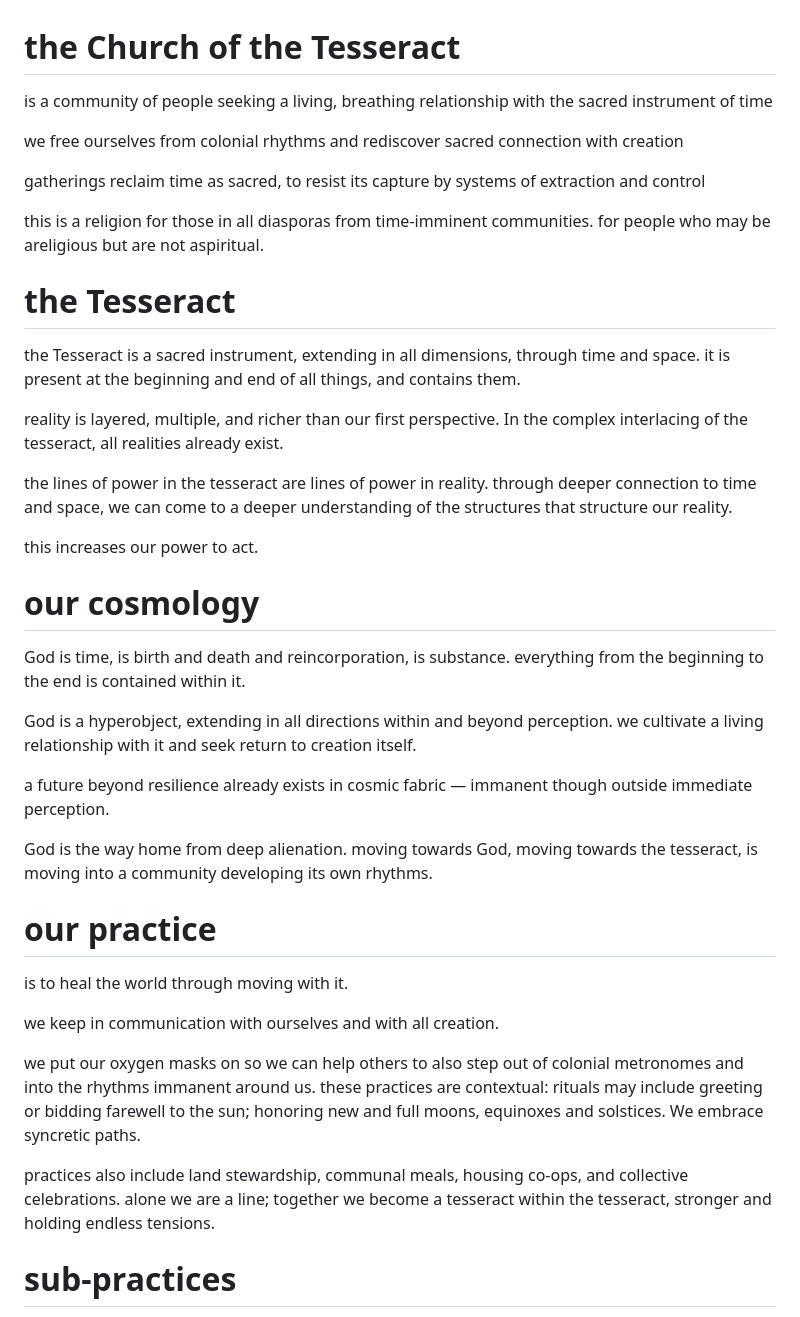
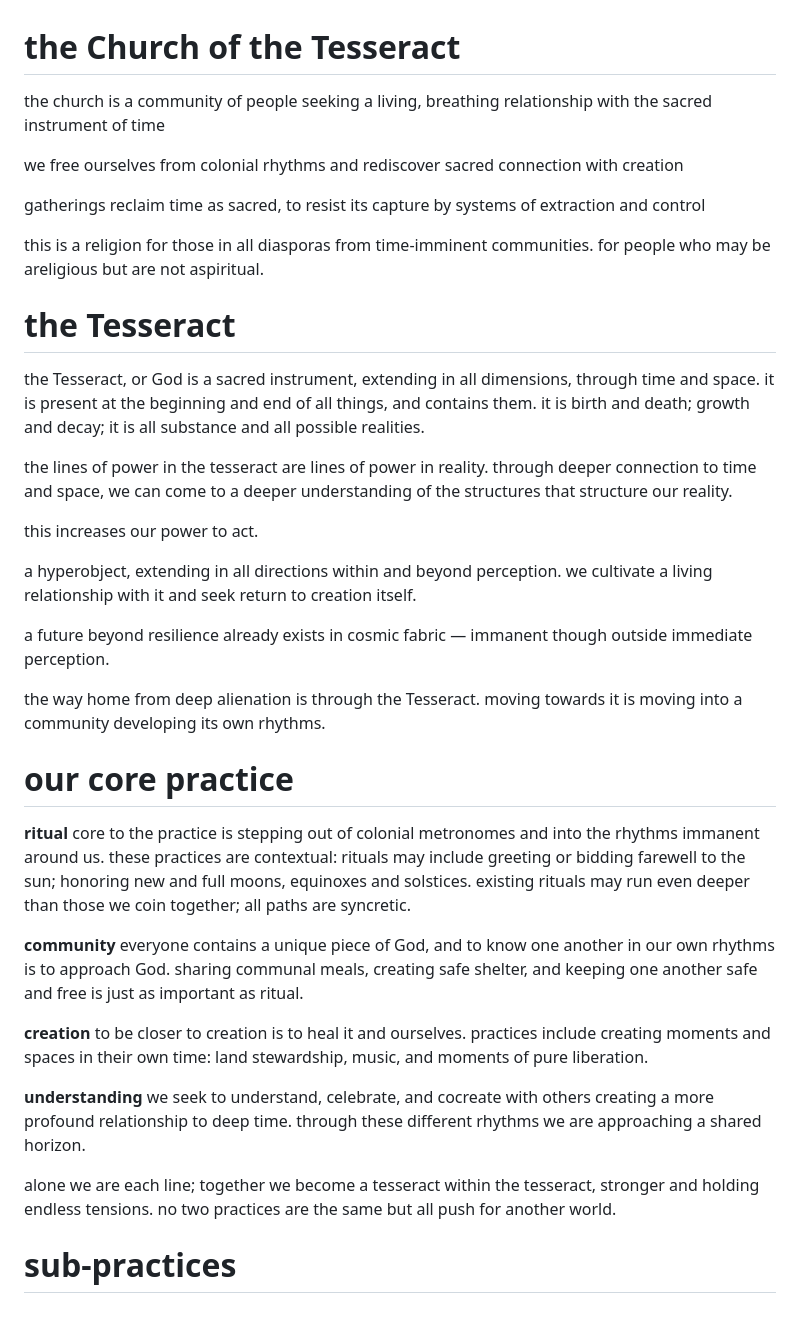
Before and after one commit to veryeli/tesseract, a Markdown page: data/about.md, the part around the change. Drawn GitHub-style.

Commit message:
update practices section

```diff
--- a/data/about.md
+++ b/data/about.md
@@ -1,6 +1,6 @@
 # the Church of the Tesseract
 
-is a community of people seeking a living, breathing relationship with the sacred instrument of time
+the church is a community of people seeking a living, breathing relationship with the sacred instrument of time
 
 we free ourselves from colonial rhythms and rediscover sacred connection with creation
 
@@ -9,33 +9,31 @@ gatherings reclaim time as sacred, to resist its capture by systems of extractio
 this is a religion for those in all diasporas from time-imminent communities. for people who may be areligious but are not aspiritual.
 
 
+
 # the Tesseract
-the Tesseract is a sacred instrument, extending in all dimensions, through time and space. it is present at the beginning and end of all things, and contains them.
-
-reality is layered, multiple, and richer than our first perspective. In the complex interlacing of the tesseract, all realities already exist.
+the Tesseract, or God is a sacred instrument, extending in all dimensions, through time and space. it is present at the beginning and end of all things, and contains them. it is birth and death; growth and decay; it is all substance and all possible realities.
 
 the lines of power in the tesseract are lines of power in reality. through deeper connection to time and space, we can come to a deeper understanding of the structures that structure our reality.
 
 this increases our power to act.
 
-# our cosmology
-God is time, is birth and death and reincorporation, is substance. everything from the beginning to the end is contained within it.
-
-God is a hyperobject, extending in all directions within and beyond perception. we cultivate a living relationship with it and seek return to creation itself.
+a hyperobject, extending in all directions within and beyond perception. we cultivate a living relationship with it and seek return to creation itself.
 
 a future beyond resilience already exists in cosmic fabric — immanent though outside immediate perception.
 
-God is the way home from deep alienation. moving towards God, moving towards the tesseract, is moving into a community developing its own rhythms.
+the way home from deep alienation is through the Tesseract. moving towards it is moving into a community developing its own rhythms.
 
-# our practice
-is to heal the world through moving with it.
+# our core practice
 
-we keep in communication with ourselves and with all creation.
+**ritual** core to the practice is stepping out of colonial metronomes and into the rhythms immanent around us. these practices are contextual: rituals may include greeting or bidding farewell to the sun; honoring new and full moons, equinoxes and solstices. existing rituals may run even deeper than those we coin together; all paths are syncretic.
 
-we put our oxygen masks on so we can help others to also step out of colonial metronomes and into the rhythms immanent around us.
-these practices are contextual: rituals may include greeting or bidding farewell to the sun; honoring new and full moons, equinoxes and solstices. We embrace syncretic paths.
+**community** everyone contains a unique piece of God, and to know one another in our own rhythms is to approach God. sharing communal meals, creating safe shelter, and keeping one another safe and free is just as important as ritual.
 
-practices also include land stewardship, communal meals, housing co‑ops, and collective celebrations. alone we are a line; together we become a tesseract within the tesseract, stronger and holding endless tensions.
+**creation**  to be closer to creation is to heal it and ourselves. practices include creating moments and spaces in their own time: land stewardship, music, and moments of pure liberation.
+
+**understanding** we seek to understand, celebrate, and cocreate with others creating a more profound relationship to deep time. through these different rhythms we are approaching a shared horizon.
+
+alone we are each line; together we become a tesseract within the tesseract, stronger and holding endless tensions. no two practices are the same but all push for another world.
 
 
 # sub-practices
```
